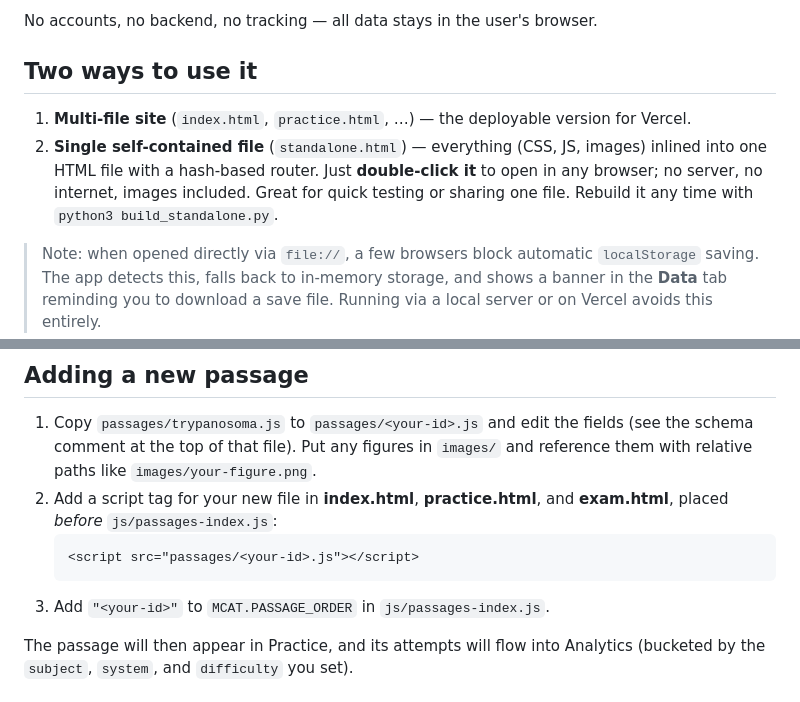
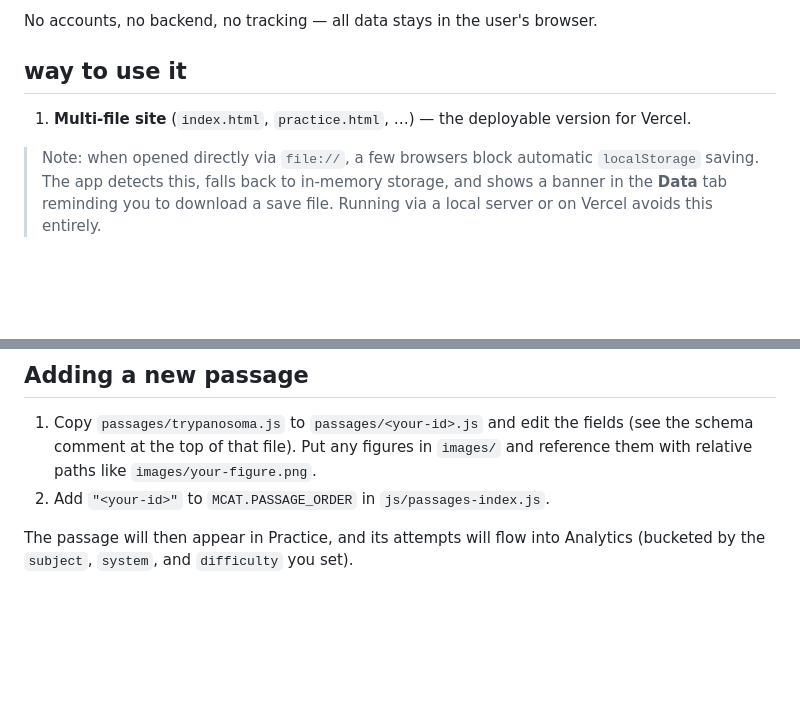
Before and after one commit to starscaped/mcat-platform, a Markdown page: README.md, 2 parts joined by grey strips. Drawn GitHub-style; blank space fills up the shorter version.

````diff
--- a/README.md
+++ b/README.md
@@ -17,13 +17,9 @@ A static, zero-build MCAT practice question platform. Deploys to Vercel in one s
 
 No accounts, no backend, no tracking — all data stays in the user's browser.
 
-## Two ways to use it
+## way to use it
 
 1. **Multi-file site** (`index.html`, `practice.html`, …) — the deployable version for Vercel.
-2. **Single self-contained file** (`standalone.html`) — everything (CSS, JS, images)
-   inlined into one HTML file with a hash-based router. Just **double-click it** to open
-   in any browser; no server, no internet, images included. Great for quick testing or
-   sharing one file. Rebuild it any time with `python3 build_standalone.py`.
 
 > Note: when opened directly via `file://`, a few browsers block automatic `localStorage`
 > saving. The app detects this, falls back to in-memory storage, and shows a banner in the
@@ -90,12 +86,7 @@ It documents the full extraction → data-file → registration → bundle → t
 1. Copy `passages/trypanosoma.js` to `passages/<your-id>.js` and edit the fields
    (see the schema comment at the top of that file). Put any figures in `images/`
    and reference them with relative paths like `images/your-figure.png`.
-2. Add a script tag for your new file in **index.html**, **practice.html**, and
-   **exam.html**, placed *before* `js/passages-index.js`:
-   ```html
-   <script src="passages/<your-id>.js"></script>
-   ```
-3. Add `"<your-id>"` to `MCAT.PASSAGE_ORDER` in `js/passages-index.js`.
+2. Add `"<your-id>"` to `MCAT.PASSAGE_ORDER` in `js/passages-index.js`.
 
 The passage will then appear in Practice, and its attempts will flow into Analytics
 (bucketed by the `subject`, `system`, and `difficulty` you set).
````
